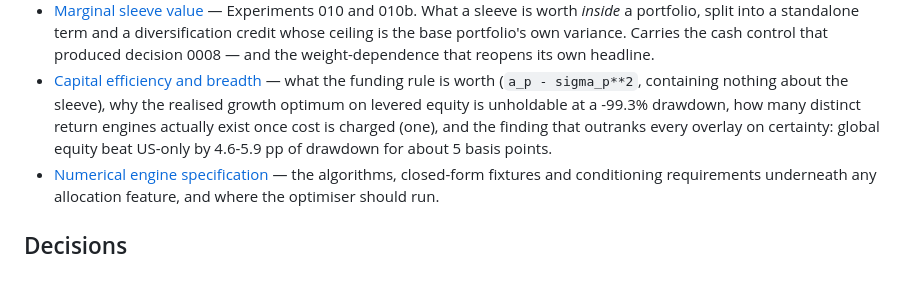
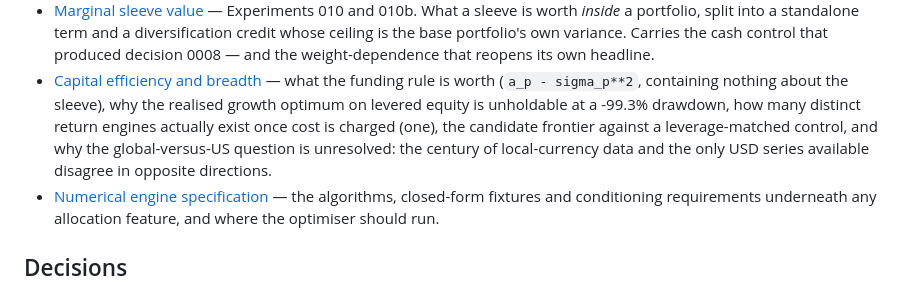
Before and after one commit to FlanaganSe/kelly-portfolios, a Markdown page: docs/README.md, the part around the change. GitHub-like rendering.

```diff
--- a/docs/README.md
+++ b/docs/README.md
@@ -78,9 +78,10 @@ and current status.
 - [Capital efficiency and breadth](research/capital-efficiency-and-breadth.md) — what the
   funding rule is worth (`a_p - sigma_p**2`, containing nothing about the sleeve), why the
   realised growth optimum on levered equity is unholdable at a -99.3% drawdown, how many
-  distinct return engines actually exist once cost is charged (one), and the finding that
-  outranks every overlay on certainty: global equity beat US-only by 4.6-5.9 pp of drawdown
-  for about 5 basis points.
+  distinct return engines actually exist once cost is charged (one), the candidate frontier
+  against a leverage-matched control, and why the global-versus-US question is unresolved:
+  the century of local-currency data and the only USD series available disagree in opposite
+  directions.
 - [Numerical engine specification](research/portfolio-engine-specification.md) — the
   algorithms, closed-form fixtures and conditioning requirements underneath any allocation
   feature, and where the optimiser should run.
```
Also changed, not shown: docs/research/capital-efficiency-and-breadth.md (+79 -23 lines).
